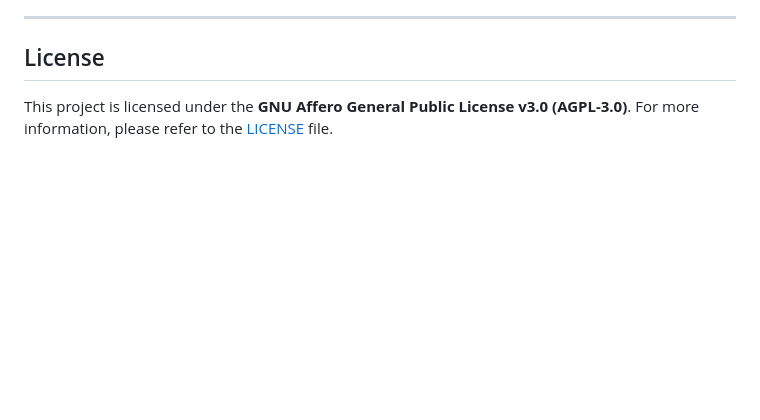
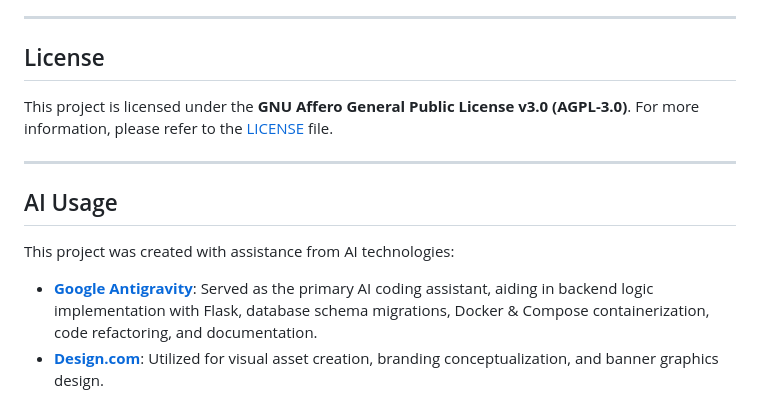
Before and after one commit to DaneStack/ROMMagic, a Markdown page: README.md, the part around the change. Rendered like a GitHub page; blank space fills up the shorter version.

```diff
--- a/README.md
+++ b/README.md
@@ -181,3 +181,12 @@ curl -X POST http://localhost:5000/migration \
 ## License
 
 This project is licensed under the **GNU Affero General Public License v3.0 (AGPL-3.0)**. For more information, please refer to the [LICENSE](LICENSE) file.
+
+---
+
+## AI Usage
+
+This project was created with assistance from AI technologies:
+
+- **[Google Antigravity](https://antigravity.google/)**: Served as the primary AI coding assistant, aiding in backend logic implementation with Flask, database schema migrations, Docker & Compose containerization, code refactoring, and documentation.
+- **[Design.com](https://www.design.com)**: Utilized for visual asset creation, branding conceptualization, and banner graphics design.
```
